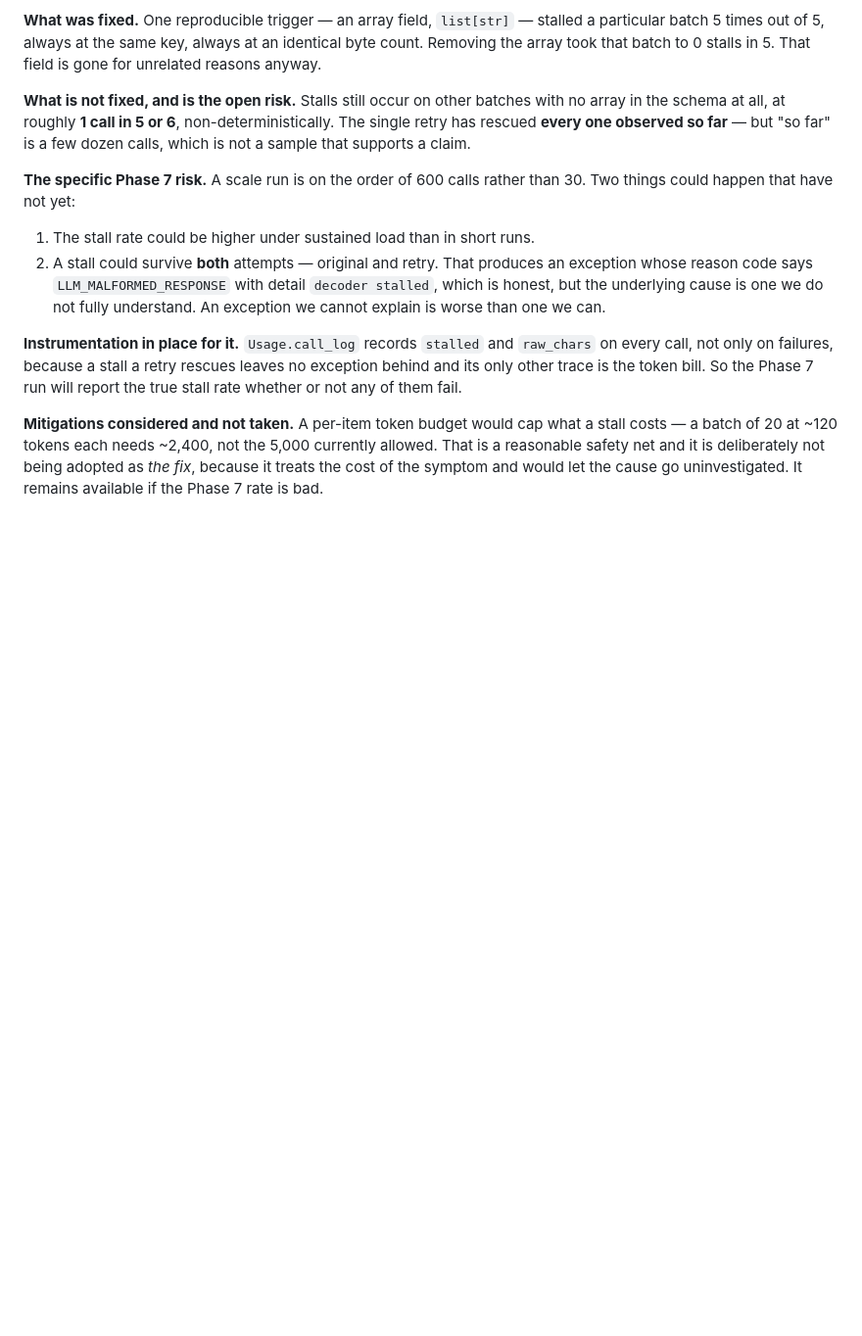
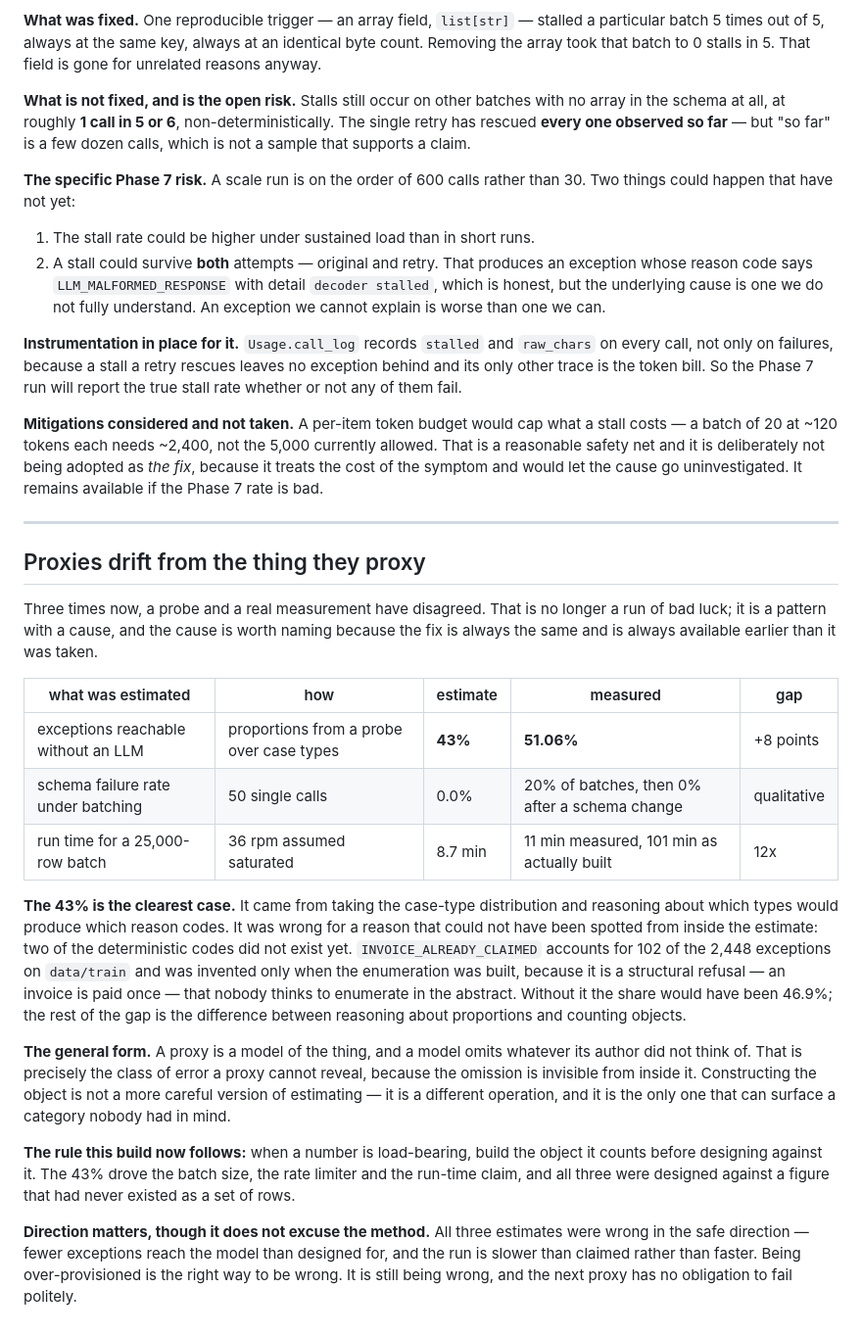
Before and after one commit to DK2325/AI-Finance-Controller, a Markdown page: notes/failure-modes.md, the part around the change. Shown at 98% size. Rendered like a GitHub page; blank space fills up the shorter version.

```diff
--- a/notes/failure-modes.md
+++ b/notes/failure-modes.md
@@ -315,3 +315,42 @@ costs — a batch of 20 at ~120 tokens each needs ~2,400, not the 5,000 currentl
 That is a reasonable safety net and it is deliberately not being adopted as *the fix*,
 because it treats the cost of the symptom and would let the cause go uninvestigated. It
 remains available if the Phase 7 rate is bad.
+
+---
+
+## Proxies drift from the thing they proxy
+
+Three times now, a probe and a real measurement have disagreed. That is no longer a run of
+bad luck; it is a pattern with a cause, and the cause is worth naming because the fix is
+always the same and is always available earlier than it was taken.
+
+| what was estimated | how | estimate | measured | gap |
+|---|---|---|---|---|
+| exceptions reachable without an LLM | proportions from a probe over case types | **43%** | **51.06%** | +8 points |
+| schema failure rate under batching | 50 single calls | 0.0% | 20% of batches, then 0% after a schema change | qualitative |
+| run time for a 25,000-row batch | 36 rpm assumed saturated | 8.7 min | 11 min measured, 101 min as actually built | 12x |
+
+**The 43% is the clearest case.** It came from taking the case-type distribution and
+reasoning about which types would produce which reason codes. It was wrong for a reason
+that could not have been spotted from inside the estimate: two of the deterministic codes
+did not exist yet. `INVOICE_ALREADY_CLAIMED` accounts for 102 of the 2,448 exceptions on
+`data/train` and was invented only when the enumeration was built, because it is a
+structural refusal — an invoice is paid once — that nobody thinks to enumerate in the
+abstract. Without it the share would have been 46.9%; the rest of the gap is the
+difference between reasoning about proportions and counting objects.
+
+**The general form.** A proxy is a model of the thing, and a model omits whatever its
+author did not think of. That is precisely the class of error a proxy cannot reveal,
+because the omission is invisible from inside it. Constructing the object is not a more
+careful version of estimating — it is a different operation, and it is the only one that
+can surface a category nobody had in mind.
+
+**The rule this build now follows:** when a number is load-bearing, build the object it
+counts before designing against it. The 43% drove the batch size, the rate limiter and the
+run-time claim, and all three were designed against a figure that had never existed as a
+set of rows.
+
+**Direction matters, though it does not excuse the method.** All three estimates were wrong
+in the safe direction — fewer exceptions reach the model than designed for, and the run is
+slower than claimed rather than faster. Being over-provisioned is the right way to be
+wrong. It is still being wrong, and the next proxy has no obligation to fail politely.
```
Also changed, not shown: README.md (+57 -3 lines).
